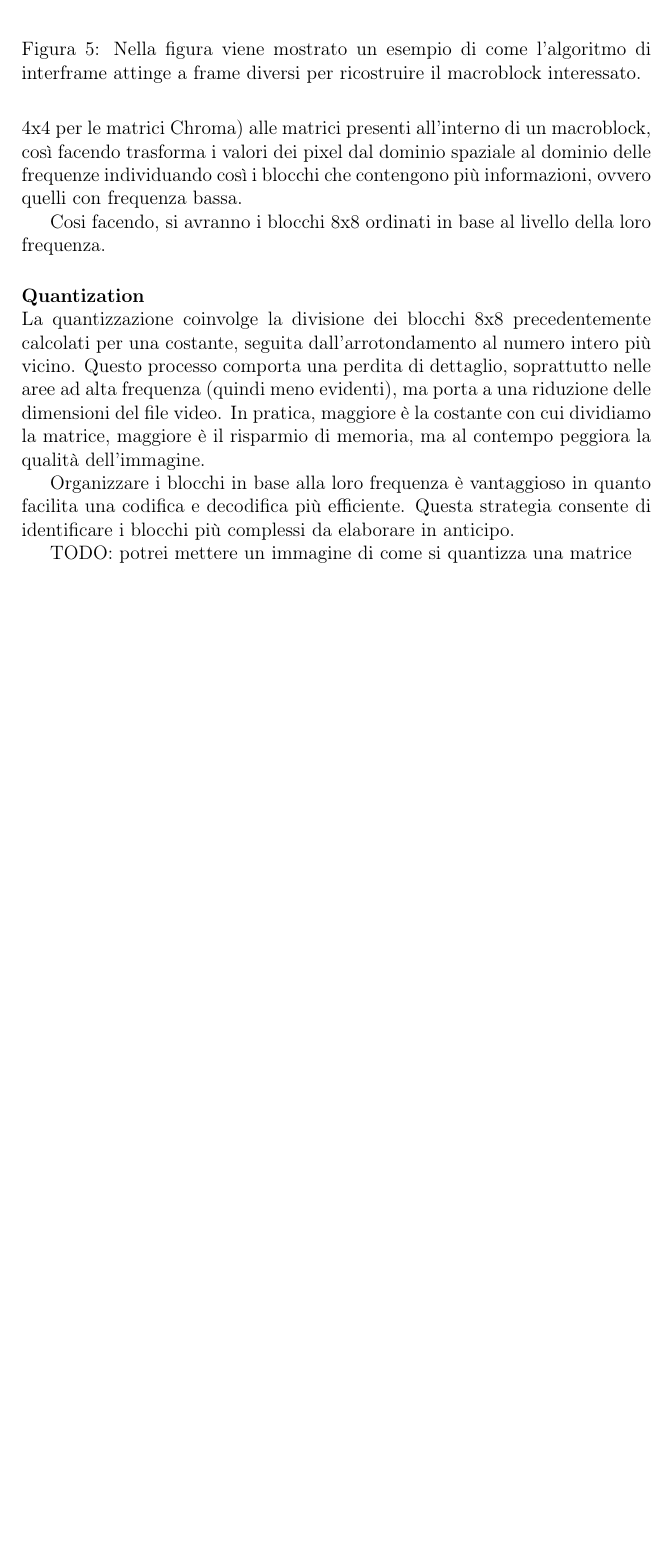
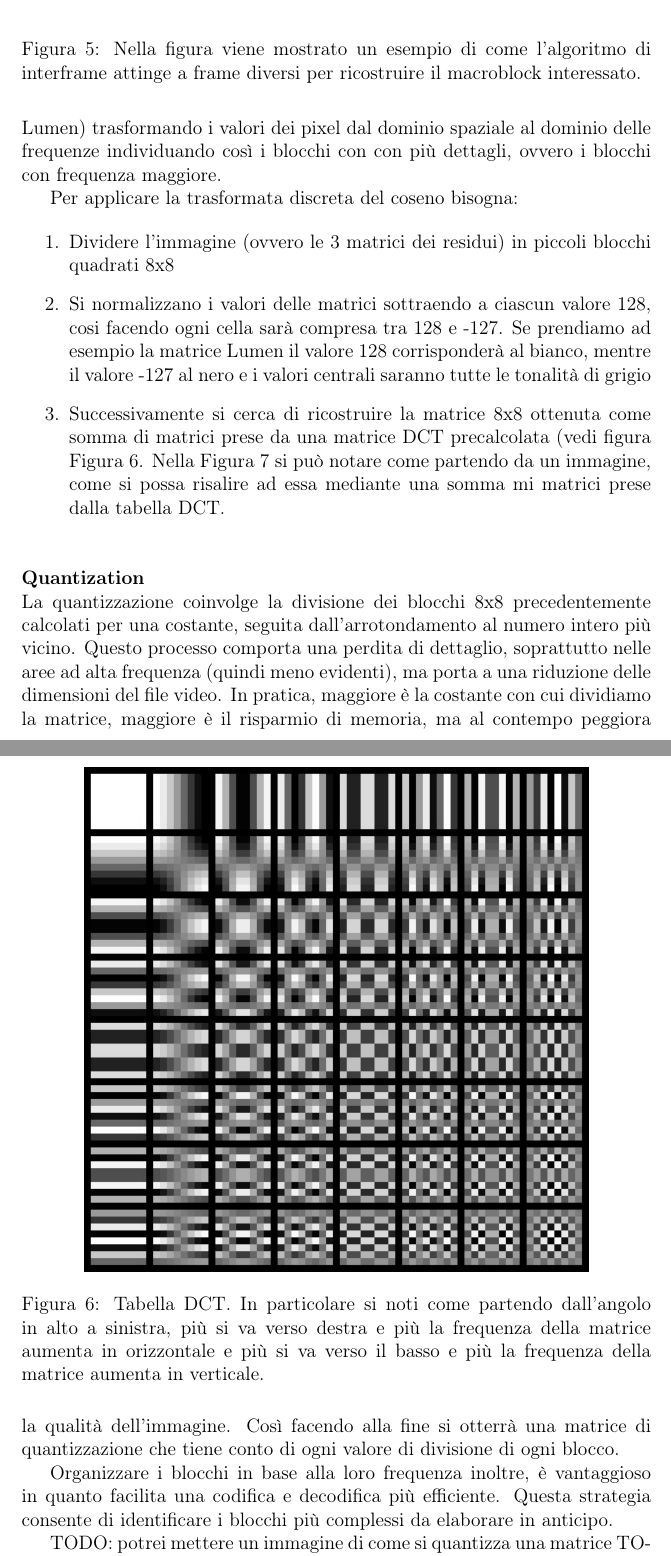
Before and after one commit to Norby99/Unibo-Cesena, a LaTeX document (Third-year/Crittografia/main.tex): part of page 10 of 12 before the commit and two parts of pages 10 and 11 of 14 after it, the two joined at a grey line, cut so that both start at the same text, the shorter picture padded with empty space. Compiled offline with pdfLaTeX.

Commit message:
fix trasformation text

```diff
--- a/Third-year/Crittografia/main.tex
+++ b/Third-year/Crittografia/main.tex
@@ -249,6 +248,27 @@ La trasformata DCT consiste nel applicare un filtro di dimensioni costante (il c
-filtro di dimensioni 16x16 per le matrici Luma e 4x4 per le matrici Chroma) alle matrici presenti
-all'interno di un macroblock, così facendo trasforma i valori dei pixel dal dominio spaziale al
-dominio delle frequenze individuando così i blocchi che contengono più informazioni, ovvero quelli
-con frequenza bassa.
+La trasformata discreta del coseno permette di rilevare variazioni di informazioni (come il colore per
+i blocchi Chroma o la luminosità per i blocchi Lumen) trasformando i valori dei pixel dal dominio
+spaziale al dominio delle frequenze individuando così i blocchi con con più dettagli, ovvero i blocchi
+con frequenza maggiore.
 
-Cosi facendo, si avranno i blocchi 8x8 ordinati in base al livello della loro frequenza.
+Per applicare la trasformata discreta del coseno bisogna:
+
+\begin{figure}[h]
+    \centering
+    \includegraphics[width=0.8\textwidth]{images/DCT-table.png}
+    \caption{Tabella DCT. In particolare si noti come partendo dall'angolo in alto a sinistra,
+    più si va verso destra e più la frequenza della matrice aumenta in orizzontale e più si va
+    verso il basso e più la frequenza della matrice aumenta in verticale.}
+    \label{fig:DCT_table}
+\end{figure}
+
+\begin{enumerate}
+    \item Dividere l'immagine (ovvero le 3 matrici dei residui) in piccoli blocchi quadrati 8x8
+    \item Si normalizzano i valori delle matrici sottraendo a ciascun valore 128, cosi facendo
+    ogni cella sarà compresa tra 128 e -127. Se prendiamo ad esempio la matrice Lumen il valore
+    128 corrisponderà al bianco, mentre il valore -127 al nero e i valori centrali saranno tutte
+    le tonalità di grigio
+    \item Successivamente si cerca di ricostruire la matrice 8x8 ottenuta come somma di matrici
+    prese da una matrice DCT precalcolata (vedi figura Figura~\ref{fig:DCT_table}. Nella
+    Figura~\ref{fig:DCT_example} si può notare come partendo da un immagine, come si possa risalire
+    ad essa mediante una somma mi matrici prese dalla tabella DCT.
+\end{enumerate}
@@ -255,16 +281,21 @@ Cosi facendo, si avranno i blocchi 8x8 ordinati in base al livello della loro fr
+    \label{fig:DCT_example}
+\end{figure}
 
 \paragraph{Quantization}\hphantom{A}\\
 La quantizzazione coinvolge la divisione dei blocchi 8x8 precedentemente calcolati per una costante,
 seguita dall'arrotondamento al numero intero più vicino. Questo processo comporta una perdita di
 dettaglio, soprattutto nelle aree ad alta frequenza (quindi meno evidenti), ma porta a una riduzione
 delle dimensioni del file video. In pratica, maggiore è la costante con cui dividiamo la matrice,
-maggiore è il risparmio di memoria, ma al contempo peggiora la qualità dell'immagine.
+maggiore è il risparmio di memoria, ma al contempo peggiora la qualità dell'immagine. Così facendo
+alla fine si otterrà una matrice di quantizzazione che tiene conto di ogni valore di divisione di
+ogni blocco.
 
-Organizzare i blocchi in base alla loro frequenza è vantaggioso in quanto facilita una codifica e
+Organizzare i blocchi in base alla loro frequenza inoltre, è vantaggioso in quanto facilita una codifica e
 decodifica più efficiente. Questa strategia consente di identificare i blocchi più complessi da
 elaborare in anticipo.
 
 TODO: potrei mettere un immagine di come si quantizza una matrice
+TODO: si potrebbe aggiungere che molti passaggi come gli ultimi due avvengono anche nella compressione delle immagini, come nella jpeg
 
 \paragraph{Loop filter}\hphantom{A}\\
 
```
Also changed, not shown: Third-year/Crittografia/images/DCT-example.png (added), Third-year/Crittografia/images/DCT-table.png (added), Third-year/Crittografia/main.tex (9 more changed lines).
